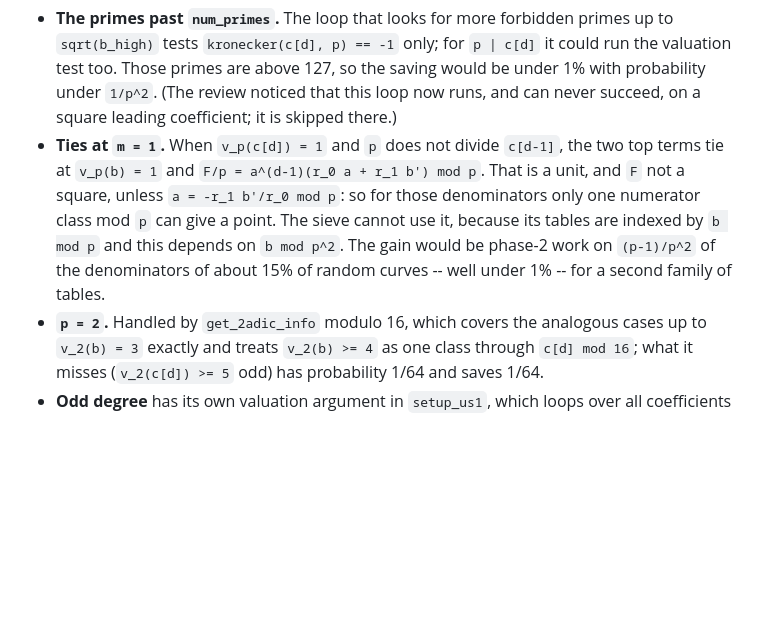
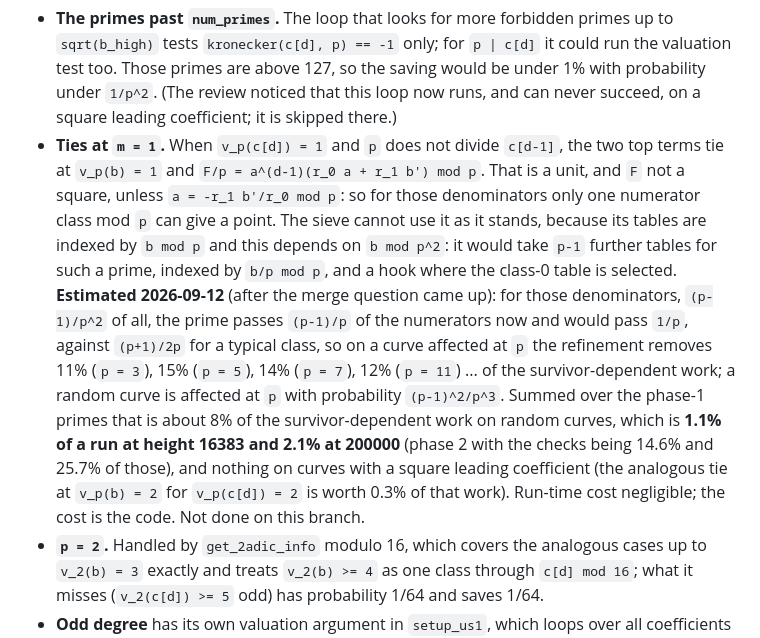
Before and after one commit to MichaelStollBayreuth/ratpoints, a Markdown page: FORBIDDEN-NOTES.md, the part around the change. Rendered like a GitHub page; blank space fills up the shorter version.

Commit message:
notes: the tie at v_p(b) = 1 is worth 1-2%, not 'well under 1%'
Co-Authored-By: Claude Fable 5.1 <noreply@anthropic.com>

```diff
--- a/FORBIDDEN-NOTES.md
+++ b/FORBIDDEN-NOTES.md
@@ -218,10 +218,22 @@ pass (TODO item 17).
   `c[d-1]`, the two top terms tie at `v_p(b) = 1` and `F/p = a^(d-1)(r_0 a +
   r_1 b') mod p`.  That is a unit, and `F` not a square, unless `a = -r_1
   b'/r_0 mod p`: so for those denominators only one numerator class mod `p`
-  can give a point.  The sieve cannot use it, because its tables are indexed
-  by `b mod p` and this depends on `b mod p^2`.  The gain would be phase-2
-  work on `(p-1)/p^2` of the denominators of about 15% of random curves --
-  well under 1% -- for a second family of tables.
+  can give a point.  The sieve cannot use it as it stands, because its
+  tables are indexed by `b mod p` and this depends on `b mod p^2`: it would
+  take `p-1` further tables for such a prime, indexed by `b/p mod p`, and a
+  hook where the class-0 table is selected.  **Estimated 2026-09-12** (after
+  the merge question came up): for those denominators, `(p-1)/p^2` of all,
+  the prime passes `(p-1)/p` of the numerators now and would pass `1/p`,
+  against `(p+1)/2p` for a typical class, so on a curve affected at `p` the
+  refinement removes 11% (`p = 3`), 15% (`p = 5`), 14% (`p = 7`), 12%
+  (`p = 11`) ... of the survivor-dependent work; a random curve is affected
+  at `p` with probability `(p-1)^2/p^3`.  Summed over the phase-1 primes
+  that is about 8% of the survivor-dependent work on random curves, which
+  is **1.1% of a run at height 16383 and 2.1% at 200000** (phase 2 with the
+  checks being 14.6% and 25.7% of those), and nothing on curves with a
+  square leading coefficient (the analogous tie at `v_p(b) = 2` for
+  `v_p(c[d]) = 2` is worth 0.3% of that work).  Run-time cost negligible;
+  the cost is the code.  Not done on this branch.
 * **`p = 2`.**  Handled by `get_2adic_info` modulo 16, which covers the
   analogous cases up to `v_2(b) = 3` exactly and treats `v_2(b) >= 4` as
   one class through `c[d] mod 16`; what it misses (`v_2(c[d]) >= 5` odd)
```
